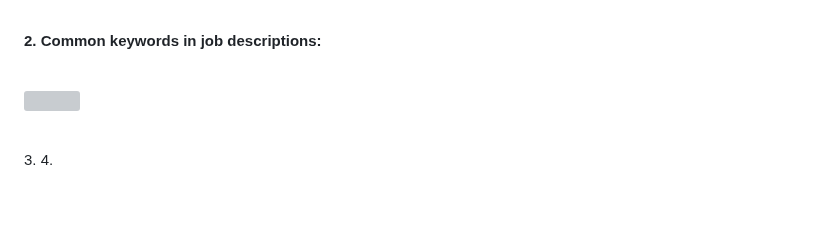
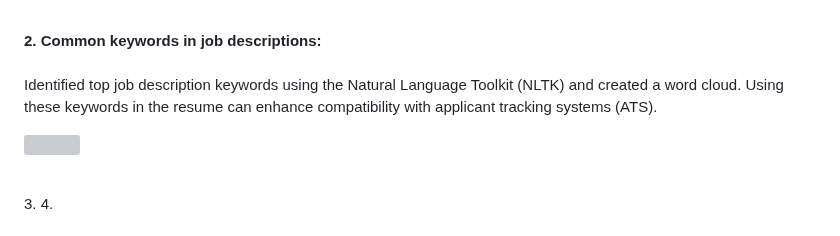
Before and after one commit to YongHHuang/data_science_salary, a Markdown page: README.md, the part around one of its changes. Drawn GitHub-style; blank space fills up the shorter version; grey boxes are pictures that could not be loaded.

```diff
--- a/README.md
+++ b/README.md
@@ -20,5 +20,7 @@ Most companies require candidates to possess technical skills like R/Python, SQL
 </p> <br>
 
 **2. Common keywords in job descriptions:<br><br>**
+Identified top job description keywords using the Natural Language Toolkit (NLTK) and created a word cloud. Using these keywords in the resume can enhance compatibility with applicant tracking systems (ATS).
+
 
 <p align="left" width="50%">
```
Also changed, not shown: other parts of README.md (+3 -3 lines).
